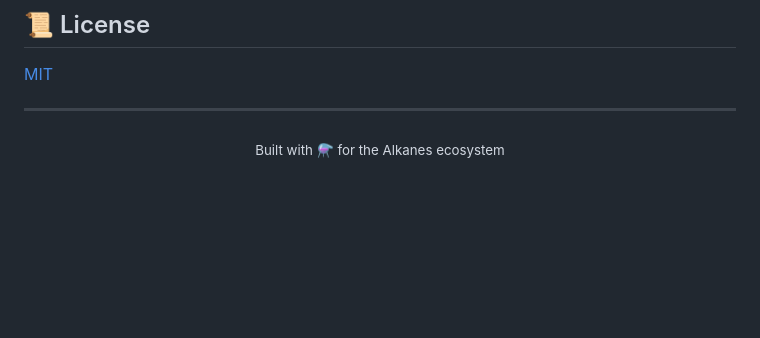
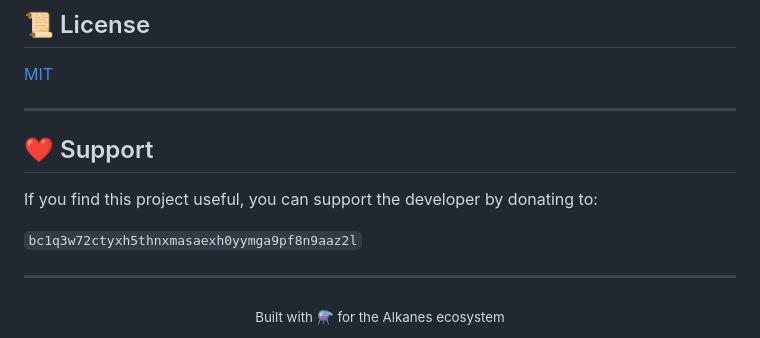
Before and after one commit to jonatns/labcoat, a Markdown page: apps/isomer/README.md, the part around the change. GitHub-like rendering; blank space fills up the shorter version.

Commit message:
docs: add bitcoin support address to README

```diff
--- a/apps/isomer/README.md
+++ b/apps/isomer/README.md
@@ -147,6 +147,14 @@ isomer/
 
 ---
 
+## ❤️ Support
+
+If you find this project useful, you can support the developer by donating to:
+
+`bc1q3w72ctyxh5thnxmasaexh0yymga9pf8n9aaz2l`
+
+---
+
 <div align="center">
   <sub>Built with ⚗️ for the Alkanes ecosystem</sub>
 </div>
```
